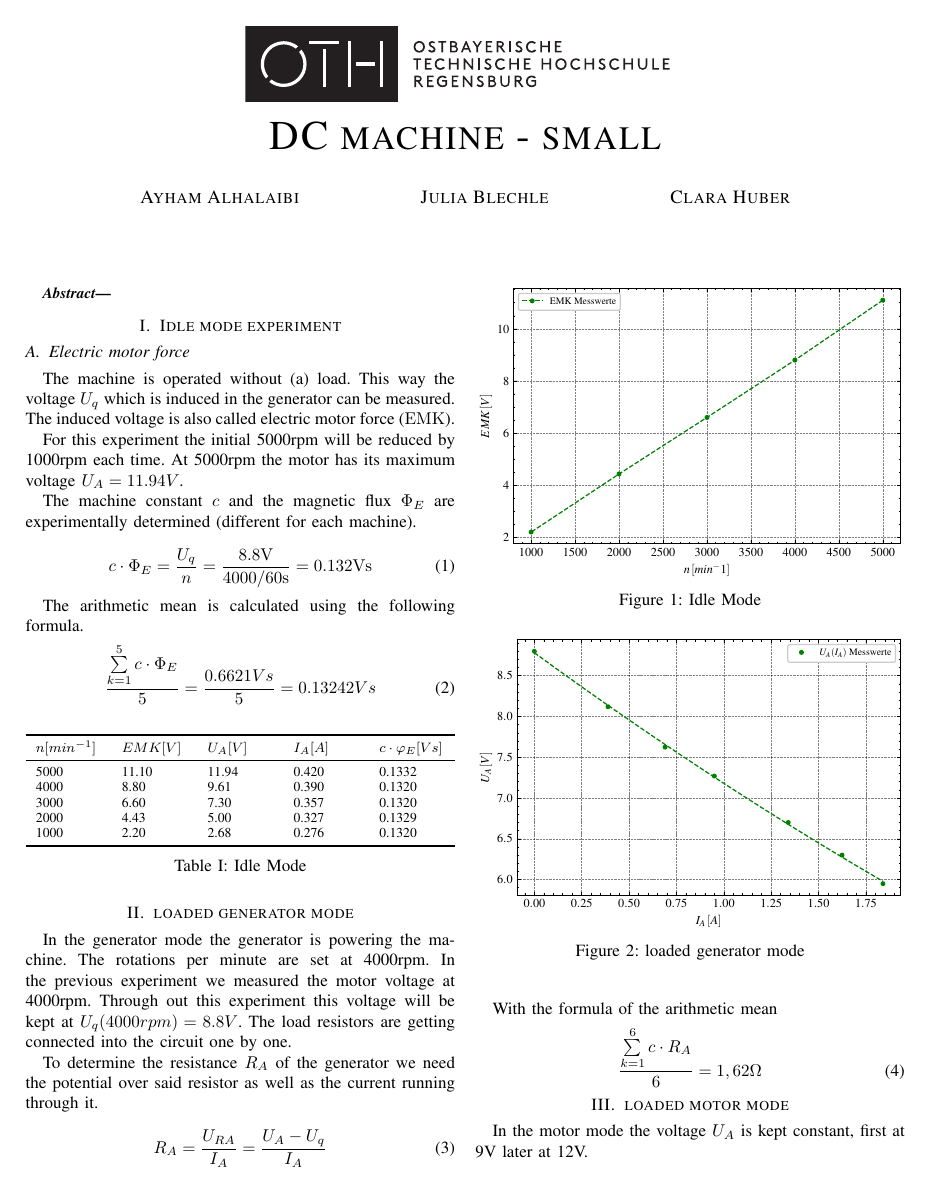
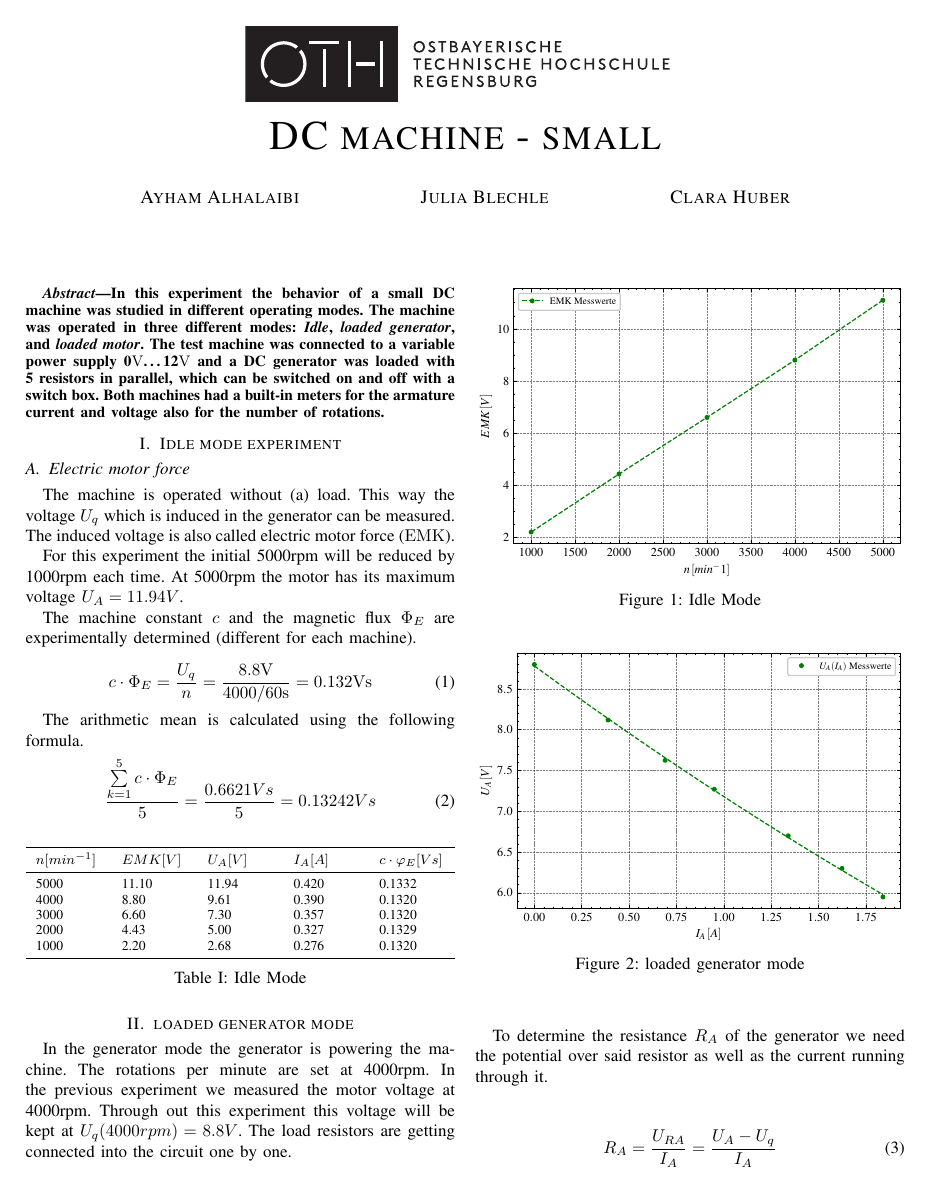
Before and after one commit to ayham291/PEM, a LaTeX paper (Klein/Klein.tex): page 1 of 2. Compiled offline with pdfLaTeX.

Commit message:
feat(Klein): add abstract

```diff
--- a/Klein/Klein.tex
+++ b/Klein/Klein.tex
@@ -81,6 +81,15 @@
 \maketitle
 
 \begin{abstract}
+
+    In this experiment the behavior of a small DC machine was studied in
+    different operating modes. The machine was operated in three different
+    modes: \textit{Idle}, \textit{loaded generator}, and \textit{loaded motor}.
+    The test machine was connected to a variable power supply
+    0\si{V}\dots12\si{V} and a DC generator was loaded with 5 resistors in
+    parallel, which can be switched on and off with a switch box. Both machines
+    had a built-in meters for the armature current and voltage also for the
+    number of rotations.
 
 \end{abstract}
 
```
